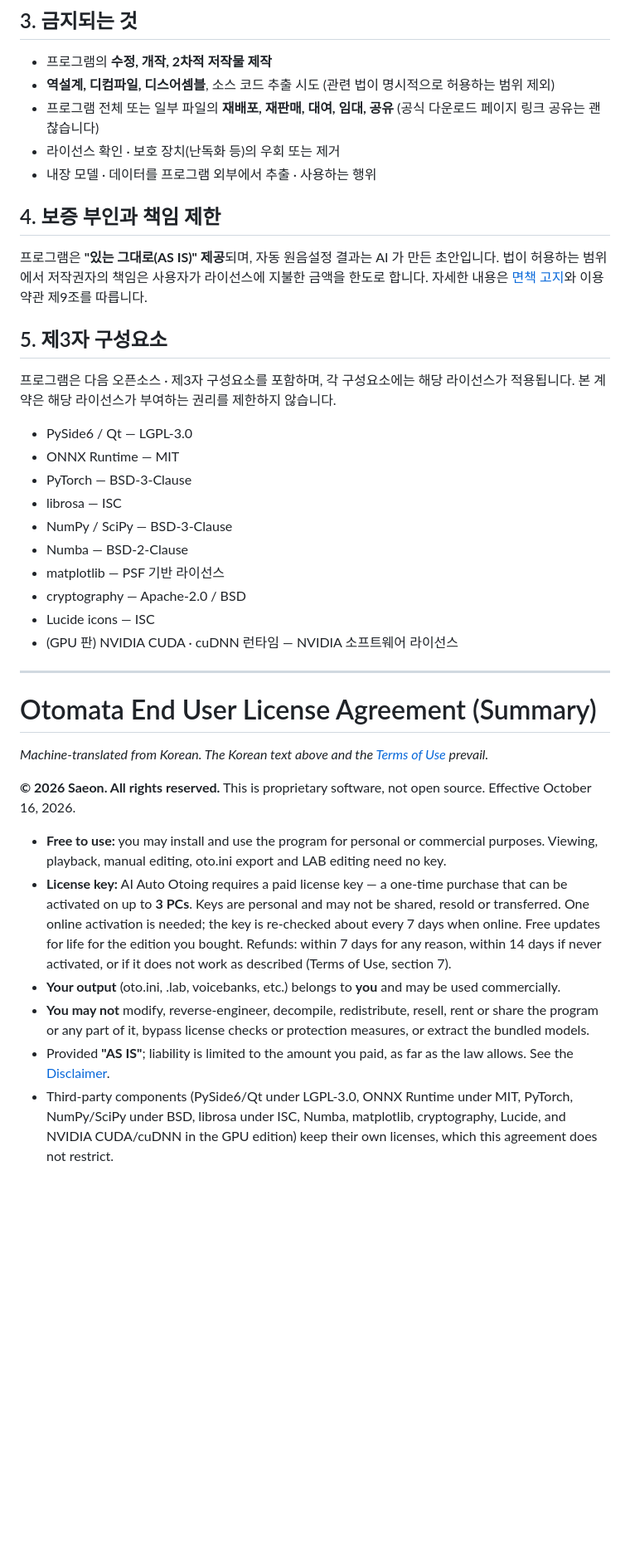
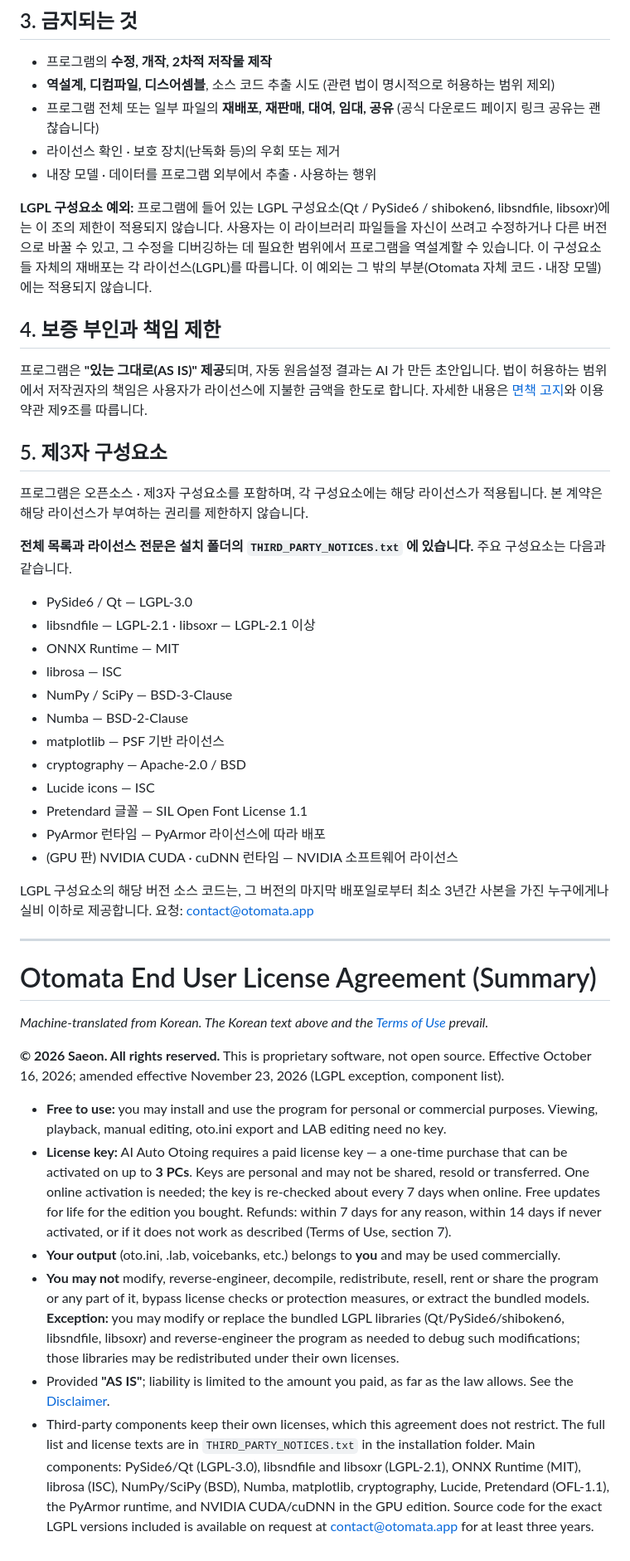
Before and after one commit to matax2bi/otomata, a Markdown page: LICENSE.md, the part around one of its changes. Shown at 83% size. GitHub-like rendering; blank space fills up the shorter version.

Commit message:
LICENSE: 제3조 LGPL 구성요소 예외 · 제5조 구성요소 목록 정정(PyTorch 삭제, libsndfile · libsoxr · Pretendard · PyArmor 추가) · LGPL 소스 제공 문구 — 개정 시행 2026-11-23
Co-Authored-By: Claude Opus 5.5 <noreply@anthropic.com>

```diff
--- a/LICENSE.md
+++ b/LICENSE.md
@@ -27,25 +27,33 @@
 - 라이선스 확인 · 보호 장치(난독화 등)의 우회 또는 제거
 - 내장 모델 · 데이터를 프로그램 외부에서 추출 · 사용하는 행위
 
+**LGPL 구성요소 예외:** 프로그램에 들어 있는 LGPL 구성요소(Qt / PySide6 / shiboken6, libsndfile, libsoxr)에는 이 조의 제한이 적용되지 않습니다. 사용자는 이 라이브러리 파일들을 자신이 쓰려고 수정하거나 다른 버전으로 바꿀 수 있고, 그 수정을 디버깅하는 데 필요한 범위에서 프로그램을 역설계할 수 있습니다. 이 구성요소들 자체의 재배포는 각 라이선스(LGPL)를 따릅니다. 이 예외는 그 밖의 부분(Otomata 자체 코드 · 내장 모델)에는 적용되지 않습니다.
+
 ## 4. 보증 부인과 책임 제한
 
 프로그램은 **"있는 그대로(AS IS)" 제공**되며, 자동 원음설정 결과는 AI 가 만든 초안입니다. 법이 허용하는 범위에서 저작권자의 책임은 사용자가 라이선스에 지불한 금액을 한도로 합니다. 자세한 내용은 [면책 고지](https://otomata.app/disclaimer.html)와 이용약관 제9조를 따릅니다.
 
 ## 5. 제3자 구성요소
 
-프로그램은 다음 오픈소스 · 제3자 구성요소를 포함하며, 각 구성요소에는 해당 라이선스가 적용됩니다.
+프로그램은 오픈소스 · 제3자 구성요소를 포함하며, 각 구성요소에는 해당 라이선스가 적용됩니다.
 본 계약은 해당 라이선스가 부여하는 권리를 제한하지 않습니다.
 
+**전체 목록과 라이선스 전문은 설치 폴더의 `THIRD_PARTY_NOTICES.txt` 에 있습니다.** 주요 구성요소는 다음과 같습니다.
+
 - PySide6 / Qt — LGPL-3.0
+- libsndfile — LGPL-2.1 · libsoxr — LGPL-2.1 이상
 - ONNX Runtime — MIT
-- PyTorch — BSD-3-Clause
 - librosa — ISC
 - NumPy / SciPy — BSD-3-Clause
 - Numba — BSD-2-Clause
 - matplotlib — PSF 기반 라이선스
 - cryptography — Apache-2.0 / BSD
 - Lucide icons — ISC
+- Pretendard 글꼴 — SIL Open Font License 1.1
+- PyArmor 런타임 — PyArmor 라이선스에 따라 배포
 - (GPU 판) NVIDIA CUDA · cuDNN 런타임 — NVIDIA 소프트웨어 라이선스
+
+LGPL 구성요소의 해당 버전 소스 코드는, 그 버전의 마지막 배포일로부터 최소 3년간 사본을 가진 누구에게나 실비 이하로 제공합니다. 요청: contact@otomata.app
 
 ---
 
@@ -53,11 +61,11 @@
 
 *Machine-translated from Korean. The Korean text above and the [Terms of Use](https://otomata.app/terms.html) prevail.*
 
-**© 2026 Saeon. All rights reserved.** This is proprietary software, not open source. Effective October 16, 2026.
+**© 2026 Saeon. All rights reserved.** This is proprietary software, not open source. Effective October 16, 2026; amended effective November 23, 2026 (LGPL exception, component list).
 
 - **Free to use:** you may install and use the program for personal or commercial purposes. Viewing, playback, manual editing, oto.ini export and LAB editing need no key.
 - **License key:** AI Auto Otoing requires a paid license key — a one-time purchase that can be activated on up to **3 PCs**. Keys are personal and may not be shared, resold or transferred. One online activation is needed; the key is re-checked about every 7 days when online. Free updates for life for the edition you bought. Refunds: within 7 days for any reason, within 14 days if never activated, or if it does not work as described (Terms of Use, section 7).
 - **Your output** (oto.ini, .lab, voicebanks, etc.) belongs to **you** and may be used commercially.
-- **You may not** modify, reverse-engineer, decompile, redistribute, resell, rent or share the program or any part of it, bypass license checks or protection measures, or extract the bundled models.
+- **You may not** modify, reverse-engineer, decompile, redistribute, resell, rent or share the program or any part of it, bypass license checks or protection measures, or extract the bundled models. **Exception:** you may modify or replace the bundled LGPL libraries (Qt/PySide6/shiboken6, libsndfile, libsoxr) and reverse-engineer the program as needed to debug such modifications; those libraries may be redistributed under their own licenses.
 - Provided **"AS IS"**; liability is limited to the amount you paid, as far as the law allows. See the [Disclaimer](https://otomata.app/disclaimer.html).
-- Third-party components (PySide6/Qt under LGPL-3.0, ONNX Runtime under MIT, PyTorch, NumPy/SciPy under BSD, librosa under ISC, Numba, matplotlib, cryptography, Lucide, and NVIDIA CUDA/cuDNN in the GPU edition) keep their own licenses, which this agreement does not restrict.
+- Third-party components keep their own licenses, which this agreement does not restrict. The full list and license texts are in `THIRD_PARTY_NOTICES.txt` in the installation folder. Main components: PySide6/Qt (LGPL-3.0), libsndfile and libsoxr (LGPL-2.1), ONNX Runtime (MIT), librosa (ISC), NumPy/SciPy (BSD), Numba, matplotlib, cryptography, Lucide, Pretendard (OFL-1.1), the PyArmor runtime, and NVIDIA CUDA/cuDNN in the GPU edition. Source code for the exact LGPL versions included is available on request at contact@otomata.app for at least three years.
```
Also changed, not shown: other parts of LICENSE.md (+1 -1 lines).
